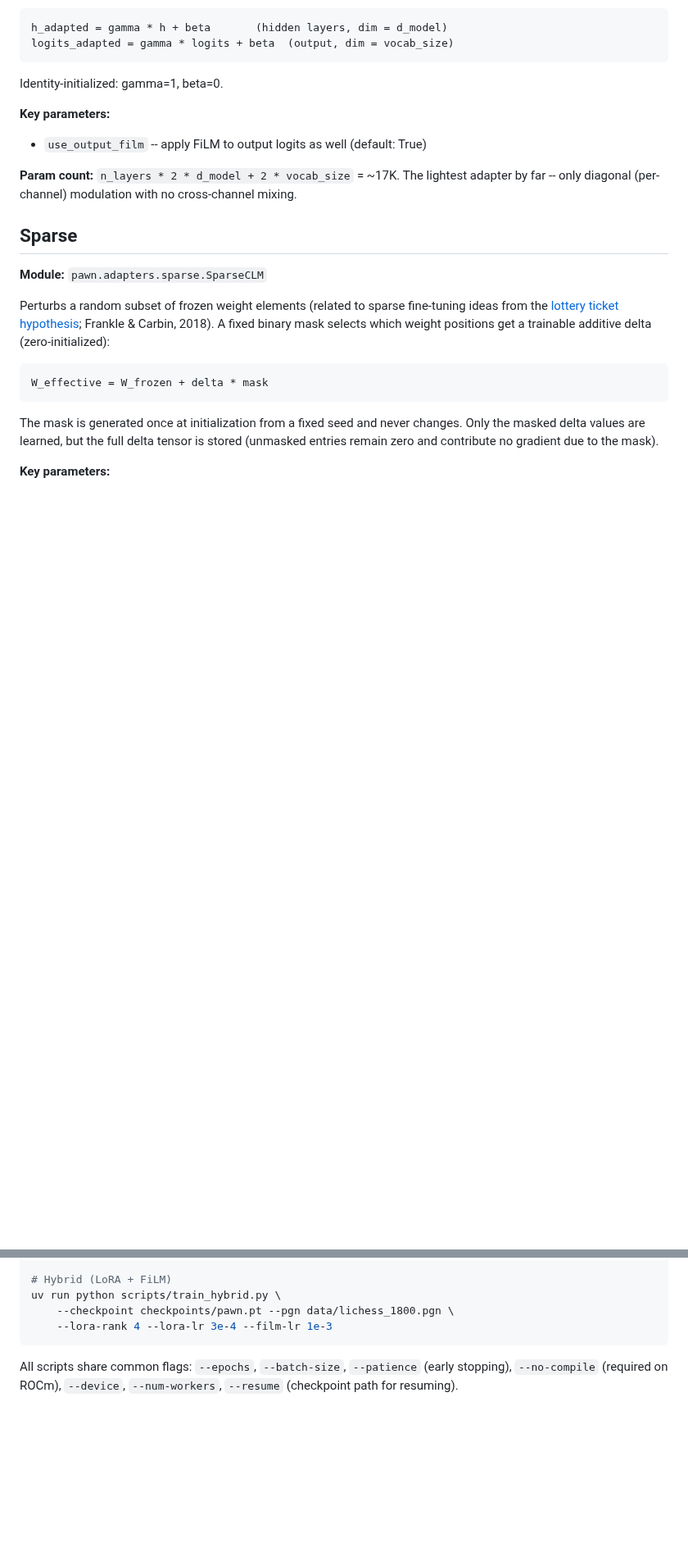
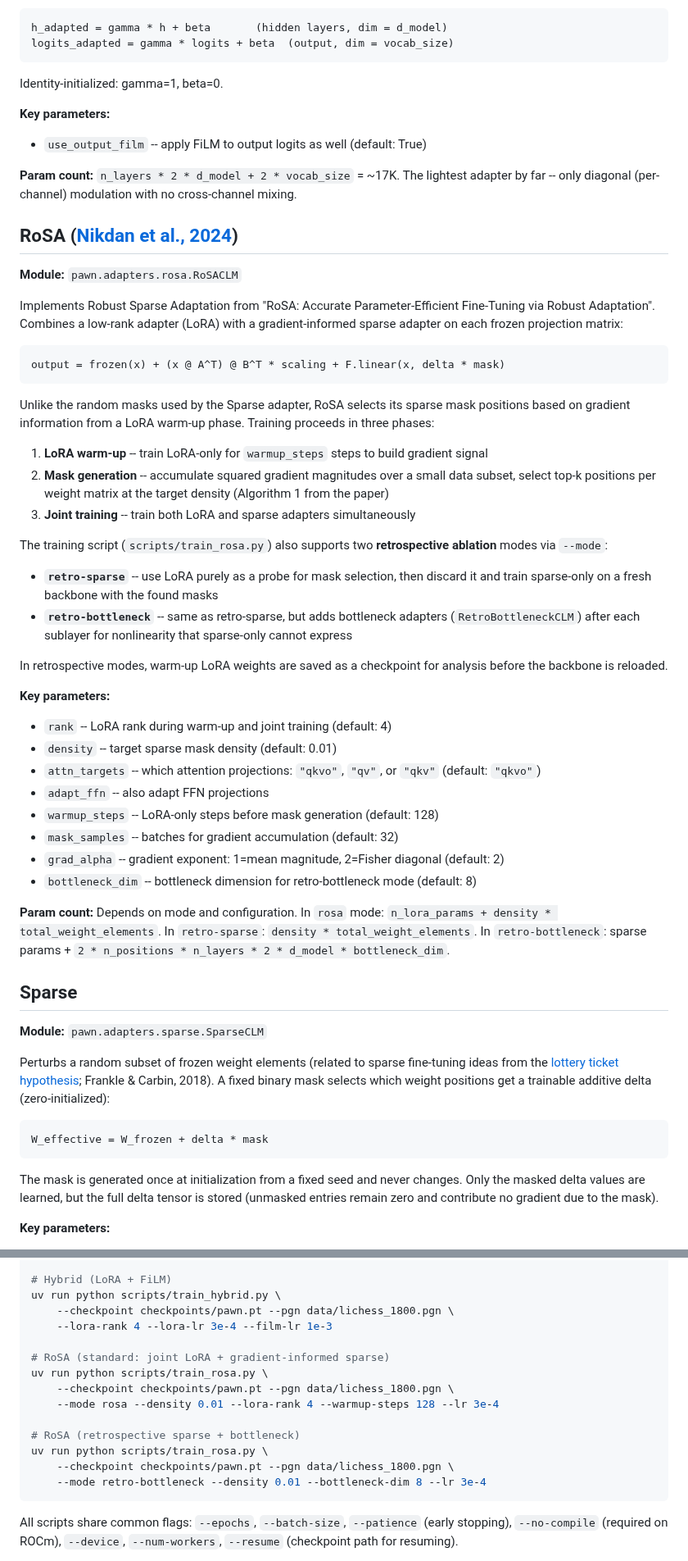
Before and after one commit to thomas-schweich/PAWN, a Markdown page: docs/ADAPTERS.md, 2 parts joined by grey strips. Shown at 82% size. Drawn GitHub-style; blank space fills up the shorter version.

Commit message:
Add RoSA to README adapter table and ADAPTERS.md documentation
Adds RoSA section to ADAPTERS.md with description of three-phase training,
retrospective ablation modes, key parameters, and quick start examples.
Updates README adapter table to include RoSA with paper citation.

````diff
--- a/docs/ADAPTERS.md
+++ b/docs/ADAPTERS.md
@@ -64,6 +64,41 @@ Identity-initialized: gamma=1, beta=0.
 - `use_output_film` -- apply FiLM to output logits as well (default: True)
 
 **Param count:** `n_layers * 2 * d_model + 2 * vocab_size` = ~17K. The lightest adapter by far -- only diagonal (per-channel) modulation with no cross-channel mixing.
+
+## RoSA ([Nikdan et al., 2024](https://arxiv.org/abs/2401.04679))
+
+**Module:** `pawn.adapters.rosa.RoSACLM`
+
+Implements Robust Sparse Adaptation from "RoSA: Accurate Parameter-Efficient Fine-Tuning via Robust Adaptation". Combines a low-rank adapter (LoRA) with a gradient-informed sparse adapter on each frozen projection matrix:
+
+```
+output = frozen(x) + (x @ A^T) @ B^T * scaling + F.linear(x, delta * mask)
+```
+
+Unlike the random masks used by the Sparse adapter, RoSA selects its sparse mask positions based on gradient information from a LoRA warm-up phase. Training proceeds in three phases:
+
+1. **LoRA warm-up** -- train LoRA-only for `warmup_steps` steps to build gradient signal
+2. **Mask generation** -- accumulate squared gradient magnitudes over a small data subset, select top-k positions per weight matrix at the target density (Algorithm 1 from the paper)
+3. **Joint training** -- train both LoRA and sparse adapters simultaneously
+
+The training script (`scripts/train_rosa.py`) also supports two **retrospective ablation** modes via `--mode`:
+
+- **`retro-sparse`** -- use LoRA purely as a probe for mask selection, then discard it and train sparse-only on a fresh backbone with the found masks
+- **`retro-bottleneck`** -- same as retro-sparse, but adds bottleneck adapters (`RetroBottleneckCLM`) after each sublayer for nonlinearity that sparse-only cannot express
+
+In retrospective modes, warm-up LoRA weights are saved as a checkpoint for analysis before the backbone is reloaded.
+
+**Key parameters:**
+- `rank` -- LoRA rank during warm-up and joint training (default: 4)
+- `density` -- target sparse mask density (default: 0.01)
+- `attn_targets` -- which attention projections: `"qkvo"`, `"qv"`, or `"qkv"` (default: `"qkvo"`)
+- `adapt_ffn` -- also adapt FFN projections
+- `warmup_steps` -- LoRA-only steps before mask generation (default: 128)
+- `mask_samples` -- batches for gradient accumulation (default: 32)
+- `grad_alpha` -- gradient exponent: 1=mean magnitude, 2=Fisher diagonal (default: 2)
+- `bottleneck_dim` -- bottleneck dimension for retro-bottleneck mode (default: 8)
+
+**Param count:** Depends on mode and configuration. In `rosa` mode: `n_lora_params + density * total_weight_elements`. In `retro-sparse`: `density * total_weight_elements`. In `retro-bottleneck`: sparse params + `2 * n_positions * n_layers * 2 * d_model * bottleneck_dim`.
 
 ## Sparse
 
@@ -199,6 +234,16 @@ uv run python scripts/train_sparse.py \
 uv run python scripts/train_hybrid.py \
     --checkpoint checkpoints/pawn.pt --pgn data/lichess_1800.pgn \
     --lora-rank 4 --lora-lr 3e-4 --film-lr 1e-3
+
+# RoSA (standard: joint LoRA + gradient-informed sparse)
+uv run python scripts/train_rosa.py \
+    --checkpoint checkpoints/pawn.pt --pgn data/lichess_1800.pgn \
+    --mode rosa --density 0.01 --lora-rank 4 --warmup-steps 128 --lr 3e-4
+
+# RoSA (retrospective sparse + bottleneck)
+uv run python scripts/train_rosa.py \
+    --checkpoint checkpoints/pawn.pt --pgn data/lichess_1800.pgn \
+    --mode retro-bottleneck --density 0.01 --bottleneck-dim 8 --lr 3e-4
 ```
 
 All scripts share common flags: `--epochs`, `--batch-size`, `--patience` (early stopping), `--no-compile` (required on ROCm), `--device`, `--num-workers`, `--resume` (checkpoint path for resuming).
````
Also changed, not shown: README.md (+2 -1 lines).
